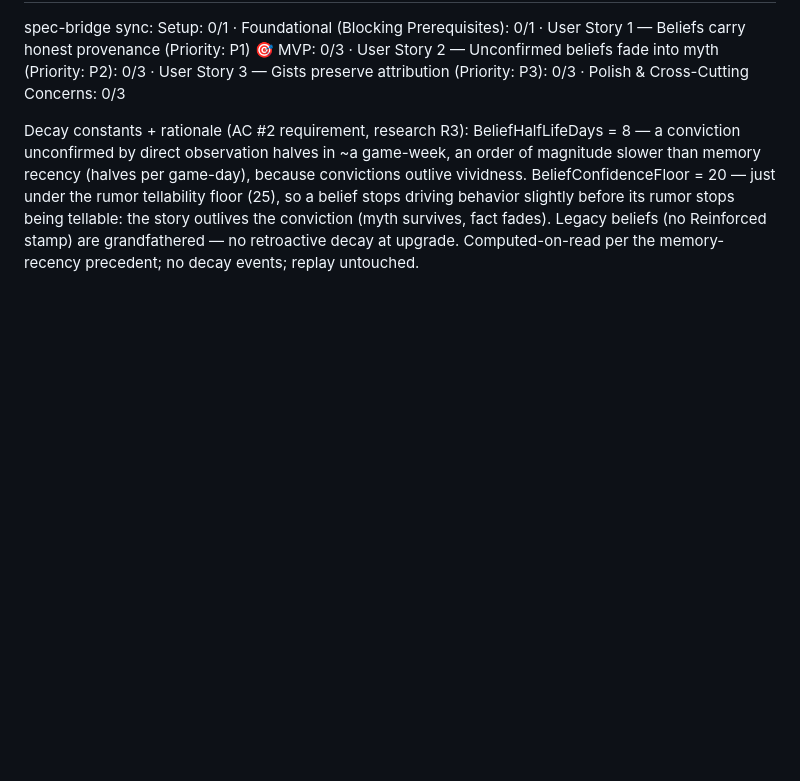
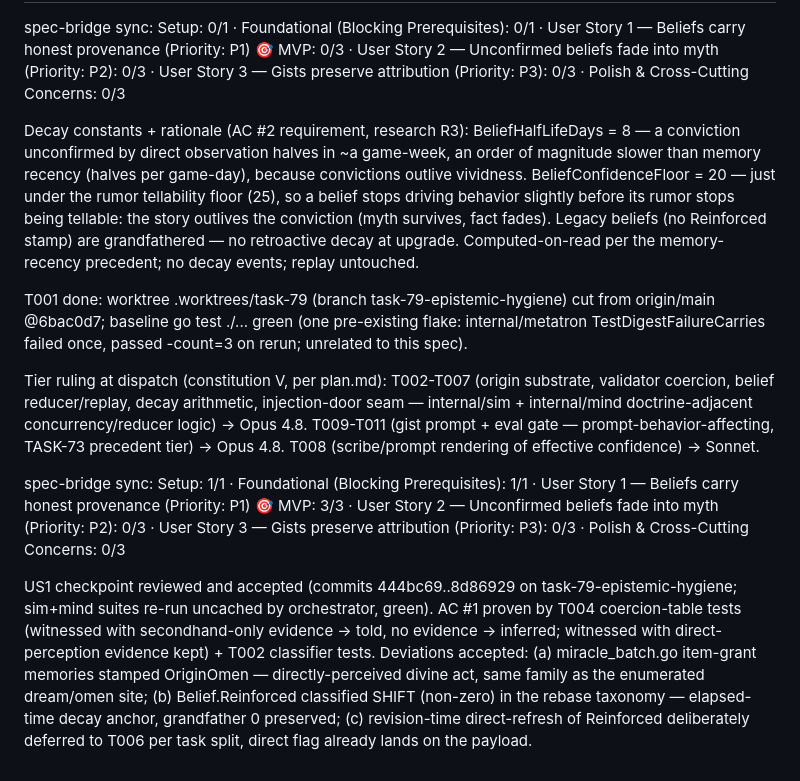
Before and after one commit to evanstern/script-world, a Markdown page: backlog/tasks/task-79 - Epistemic-hygiene-for-emergent-lore-honest-belief-provenance-hearsay-decay-attribution-preserving-gists.md, the part around one of its changes. Drawn GitHub-style; blank space fills up the shorter version.

Commit message:
board: TASK-79 Setup/Foundational/US1 phases complete, AC #1 proven (spec-bridge sync)
Co-Authored-By: Claude Fable 5 <noreply@anthropic.com>

```diff
--- a/backlog/tasks/task-79 - Epistemic-hygiene-for-emergent-lore-honest-belief-provenance-hearsay-decay-attribution-preserving-gists.md
+++ b/backlog/tasks/task-79 - Epistemic-hygiene-for-emergent-lore-honest-belief-provenance-hearsay-decay-attribution-preserving-gists.md
@@ -63,4 +63,12 @@ Spec: specs/030-epistemic-hygiene
 spec-bridge sync: Setup: 0/1 · Foundational (Blocking Prerequisites): 0/1 · User Story 1 — Beliefs carry honest provenance (Priority: P1) 🎯 MVP: 0/3 · User Story 2 — Unconfirmed beliefs fade into myth (Priority: P2): 0/3 · User Story 3 — Gists preserve attribution (Priority: P3): 0/3 · Polish & Cross-Cutting Concerns: 0/3
 
 Decay constants + rationale (AC #2 requirement, research R3): BeliefHalfLifeDays = 8 — a conviction unconfirmed by direct observation halves in ~a game-week, an order of magnitude slower than memory recency (halves per game-day), because convictions outlive vividness. BeliefConfidenceFloor = 20 — just under the rumor tellability floor (25), so a belief stops driving behavior slightly before its rumor stops being tellable: the story outlives the conviction (myth survives, fact fades). Legacy beliefs (no Reinforced stamp) are grandfathered — no retroactive decay at upgrade. Computed-on-read per the memory-recency precedent; no decay events; replay untouched.
+
+T001 done: worktree .worktrees/task-79 (branch task-79-epistemic-hygiene) cut from origin/main @6bac0d7; baseline go test ./... green (one pre-existing flake: internal/metatron TestDigestFailureCarries failed once, passed -count=3 on rerun; unrelated to this spec).
+
+Tier ruling at dispatch (constitution V, per plan.md): T002-T007 (origin substrate, validator coercion, belief reducer/replay, decay arithmetic, injection-door seam — internal/sim + internal/mind doctrine-adjacent concurrency/reducer logic) → Opus 4.8. T009-T011 (gist prompt + eval gate — prompt-behavior-affecting, TASK-73 precedent tier) → Opus 4.8. T008 (scribe/prompt rendering of effective confidence) → Sonnet.
+
+spec-bridge sync: Setup: 1/1 · Foundational (Blocking Prerequisites): 1/1 · User Story 1 — Beliefs carry honest provenance (Priority: P1) 🎯 MVP: 3/3 · User Story 2 — Unconfirmed beliefs fade into myth (Priority: P2): 0/3 · User Story 3 — Gists preserve attribution (Priority: P3): 0/3 · Polish & Cross-Cutting Concerns: 0/3
+
+US1 checkpoint reviewed and accepted (commits 444bc69..8d86929 on task-79-epistemic-hygiene; sim+mind suites re-run uncached by orchestrator, green). AC #1 proven by T004 coercion-table tests (witnessed with secondhand-only evidence → told, no evidence → inferred; witnessed with direct-perception evidence kept) + T002 classifier tests. Deviations accepted: (a) miracle_batch.go item-grant memories stamped OriginOmen — directly-perceived divine act, same family as the enumerated dream/omen site; (b) Belief.Reinforced classified SHIFT (non-zero) in the rebase taxonomy — elapsed-time decay anchor, grandfather 0 preserved; (c) revision-time direct-refresh of Reinforced deliberately deferred to T006 per task split, direct flag already lands on the payload.
 <!-- SECTION:NOTES:END -->
```
Also changed, not shown: other parts of backlog/tasks/task-79 - Epistemic-hygiene-for-emergent-lore-honest-belief-provenance-hearsay-decay-attribution-preserving-gists.md (+5 -5 lines).
